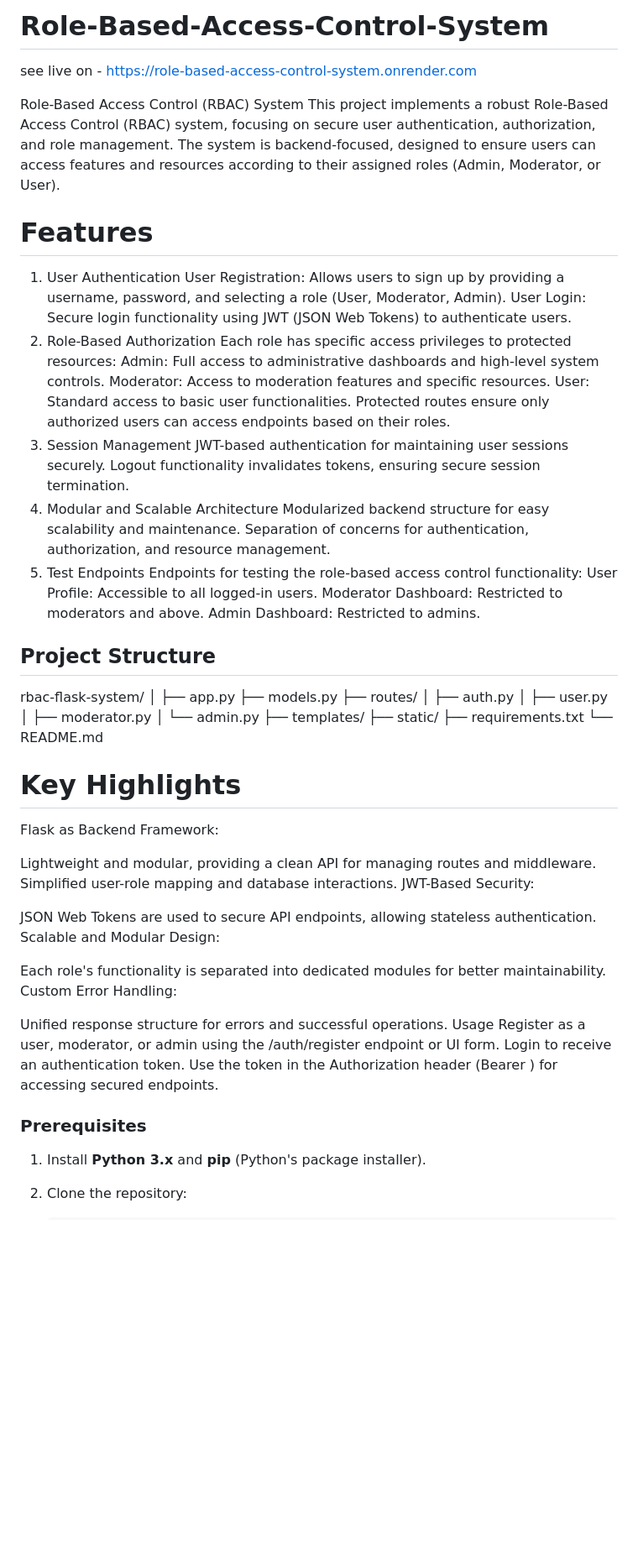
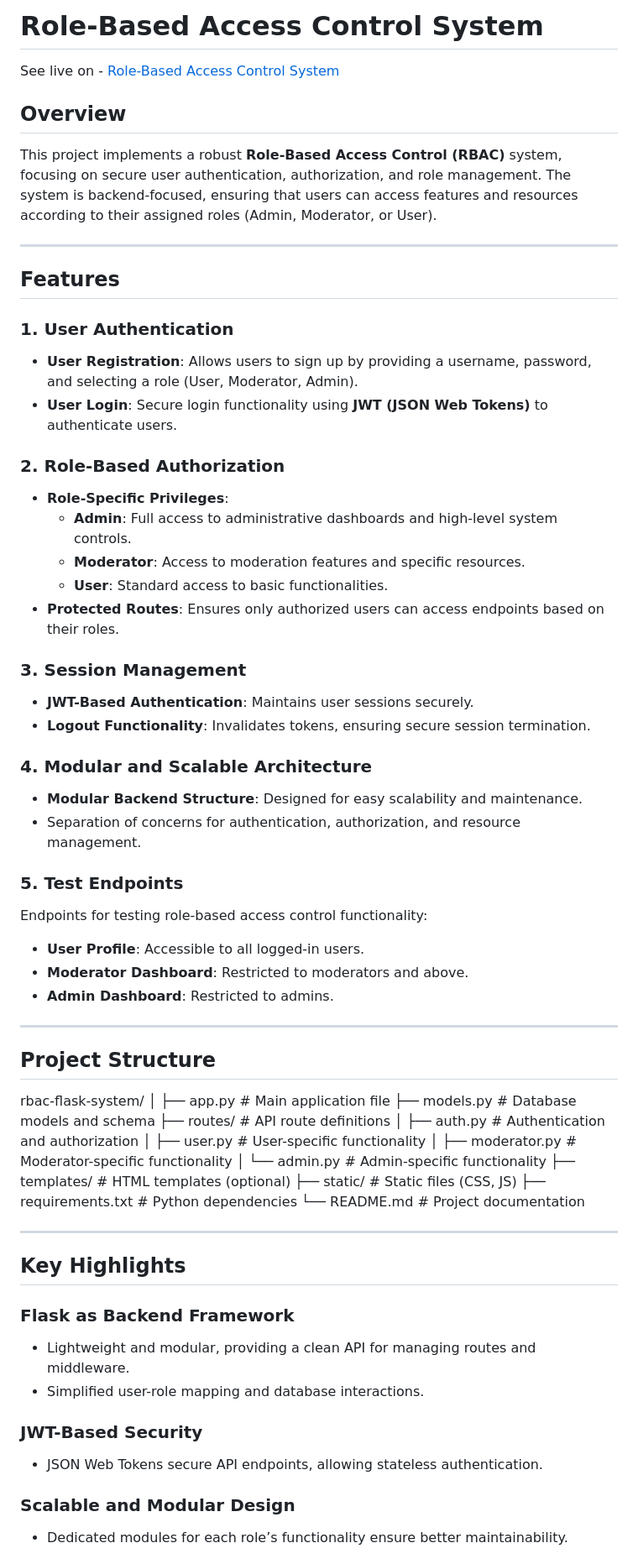
Before and after one commit to Ashishgupta291/Role-Based-Access-Control-System, a Markdown page: README.md, the part around the change printed below. Shown: that part at 84% size. GitHub-like rendering; blank space fills up the shorter version.

```diff
--- a/README.md
+++ b/README.md
@@ -1,68 +1,58 @@
-# Role-Based-Access-Control-System
+# Role-Based Access Control System
 
-see live on - https://role-based-access-control-system.onrender.com
+See live on - [Role-Based Access Control System](https://role-based-access-control-system.onrender.com)
 
-Role-Based Access Control (RBAC) System
-This project implements a robust Role-Based Access Control (RBAC) system, focusing on secure user authentication, authorization, and role management. The system is backend-focused, designed to ensure users can access features and resources according to their assigned roles (Admin, Moderator, or User).
+## Overview
 
-# Features
-1. User Authentication
-User Registration: Allows users to sign up by providing a username, password, and selecting a role (User, Moderator, Admin).
-User Login: Secure login functionality using JWT (JSON Web Tokens) to authenticate users.
-2. Role-Based Authorization
-Each role has specific access privileges to protected resources:
-Admin: Full access to administrative dashboards and high-level system controls.
-Moderator: Access to moderation features and specific resources.
-User: Standard access to basic user functionalities.
-Protected routes ensure only authorized users can access endpoints based on their roles.
-3. Session Management
-JWT-based authentication for maintaining user sessions securely.
-Logout functionality invalidates tokens, ensuring secure session termination.
-4. Modular and Scalable Architecture
-Modularized backend structure for easy scalability and maintenance.
-Separation of concerns for authentication, authorization, and resource management.
-5. Test Endpoints
-Endpoints for testing the role-based access control functionality:
-User Profile: Accessible to all logged-in users.
-Moderator Dashboard: Restricted to moderators and above.
-Admin Dashboard: Restricted to admins.
+This project implements a robust **Role-Based Access Control (RBAC)** system, focusing on secure user authentication, authorization, and role management. The system is backend-focused, ensuring that users can access features and resources according to their assigned roles (Admin, Moderator, or User).
+
+---
+
+## Features
+
+### 1. User Authentication
+- **User Registration**: Allows users to sign up by providing a username, password, and selecting a role (User, Moderator, Admin).
+- **User Login**: Secure login functionality using **JWT (JSON Web Tokens)** to authenticate users.
+
+### 2. Role-Based Authorization
+- **Role-Specific Privileges**:
+  - **Admin**: Full access to administrative dashboards and high-level system controls.
+  - **Moderator**: Access to moderation features and specific resources.
+  - **User**: Standard access to basic functionalities.
+- **Protected Routes**: Ensures only authorized users can access endpoints based on their roles.
+
+### 3. Session Management
+- **JWT-Based Authentication**: Maintains user sessions securely.
+- **Logout Functionality**: Invalidates tokens, ensuring secure session termination.
+
+### 4. Modular and Scalable Architecture
+- **Modular Backend Structure**: Designed for easy scalability and maintenance.
+- Separation of concerns for authentication, authorization, and resource management.
+
+### 5. Test Endpoints
+Endpoints for testing role-based access control functionality:
+- **User Profile**: Accessible to all logged-in users.
+- **Moderator Dashboard**: Restricted to moderators and above.
+- **Admin Dashboard**: Restricted to admins.
+
+---
 
 ## Project Structure
-rbac-flask-system/
-│
-├── app.py
-├── models.py
-├── routes/
-│   ├── auth.py
-│   ├── user.py
-│   ├── moderator.py
-│   └── admin.py
-├── templates/
-├── static/
-├── requirements.txt
-└── README.md
 
-# Key Highlights
-Flask as Backend Framework:
+rbac-flask-system/ │ ├── app.py # Main application file ├── models.py # Database models and schema ├── routes/ # API route definitions │ ├── auth.py # Authentication and authorization │ ├── user.py # User-specific functionality │ ├── moderator.py # Moderator-specific functionality │ └── admin.py # Admin-specific functionality ├── templates/ # HTML templates (optional) ├── static/ # Static files (CSS, JS) ├── requirements.txt # Python dependencies └── README.md # Project documentation
 
-Lightweight and modular, providing a clean API for managing routes and middleware.
-Simplified user-role mapping and database interactions.
-JWT-Based Security:
 
-JSON Web Tokens are used to secure API endpoints, allowing stateless authentication.
-Scalable and Modular Design:
+---
 
-Each role's functionality is separated into dedicated modules for better maintainability.
-Custom Error Handling:
+## Key Highlights
 
-Unified response structure for errors and successful operations.
-Usage
-Register as a user, moderator, or admin using the /auth/register endpoint or UI form.
-Login to receive an authentication token.
-Use the token in the Authorization header (Bearer <token>) for accessing secured endpoints.
+### Flask as Backend Framework
+- Lightweight and modular, providing a clean API for managing routes and middleware.
+- Simplified user-role mapping and database interactions.
 
-### Prerequisites
+### JWT-Based Security
+- JSON Web Tokens secure API endpoints, allowing stateless authentication.
 
-1. Install **Python 3.x** and **pip** (Python's package installer).
-2. Clone the repository:
+### Scalable and Modular Design
+- Dedicated modules for each role’s functionality ensure better maintainability.
 
```
Also changed, not shown: other parts of README.md (+25 -12 lines).
